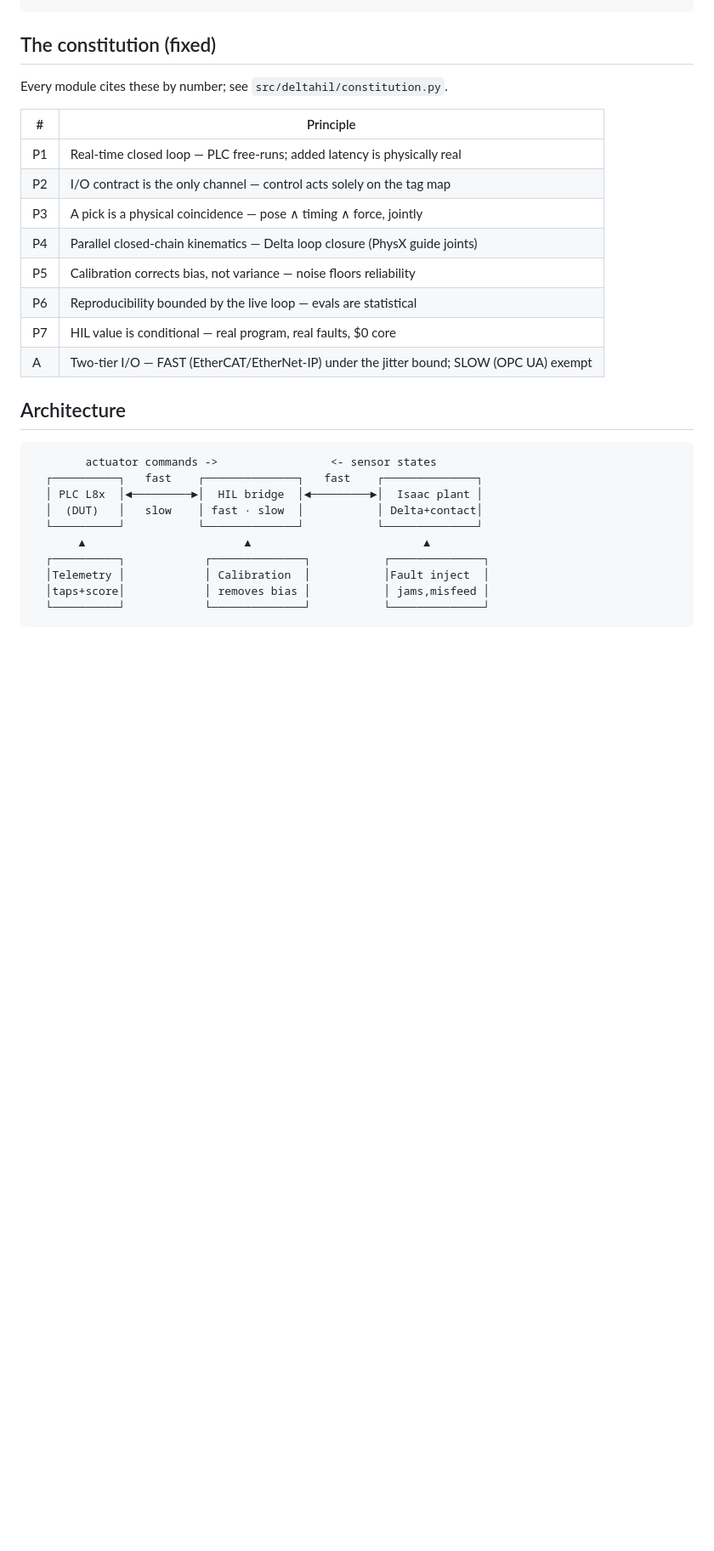
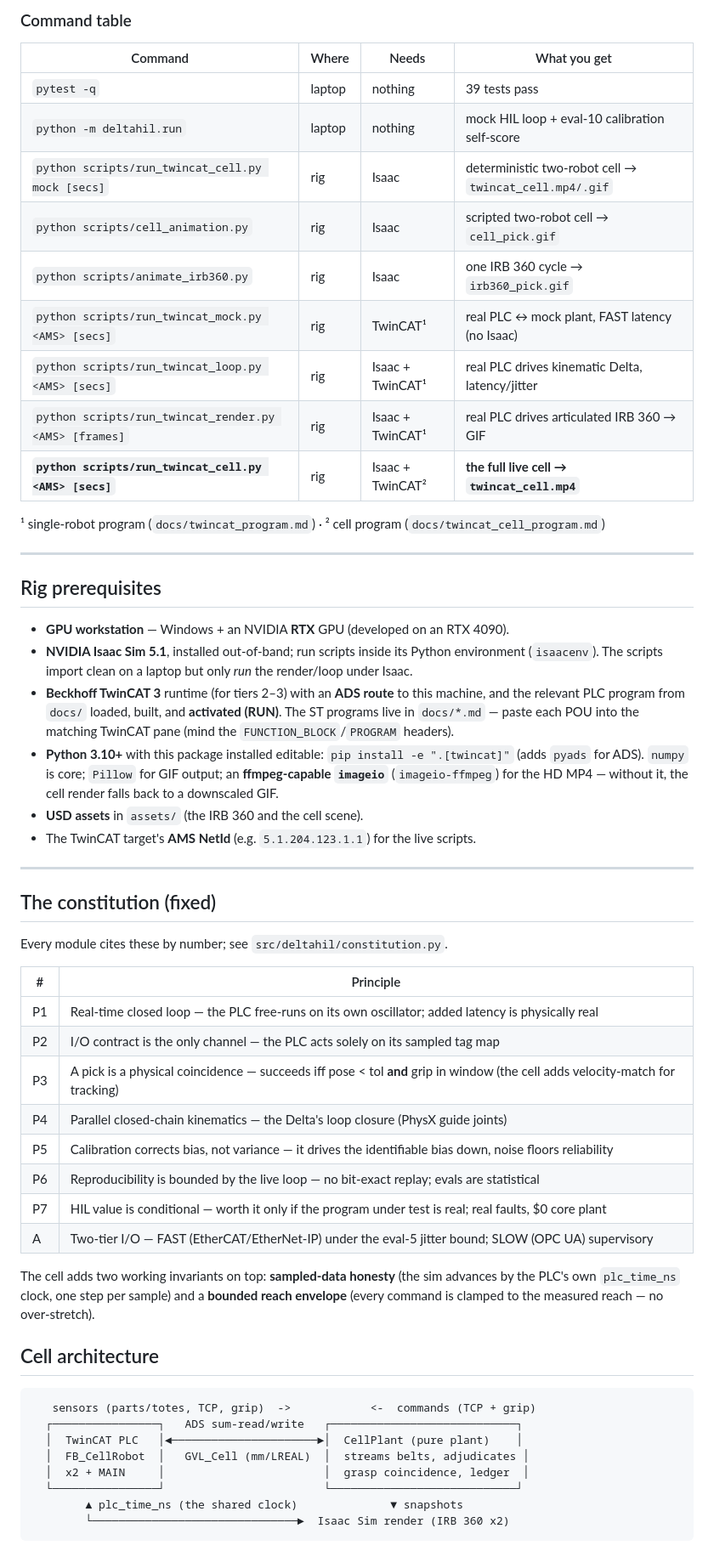
Before and after one commit to harshalaptraise/delta-hil, a Markdown page: README.md, the part around one of its changes. Shown at 85% size. GitHub-like rendering; blank space fills up the shorter version.

Commit message:
docs: rewrite README -- run progression (laptop -> full cell), rig prereqs, command table

````diff
--- a/README.md
+++ b/README.md
@@ -15,3 +75,39 @@ pytest                     # 10 tests, incl. eval 10 (calibration)
+### Command table
+
+| Command | Where | Needs | What you get |
+|---|---|---|---|
+| `pytest -q` | laptop | nothing | 39 tests pass |
+| `python -m deltahil.run` | laptop | nothing | mock HIL loop + eval-10 calibration self-score |
+| `python scripts/run_twincat_cell.py mock [secs]` | rig | Isaac | deterministic two-robot cell → `twincat_cell.mp4/.gif` |
+| `python scripts/cell_animation.py` | rig | Isaac | scripted two-robot cell → `cell_pick.gif` |
+| `python scripts/animate_irb360.py` | rig | Isaac | one IRB 360 cycle → `irb360_pick.gif` |
+| `python scripts/run_twincat_mock.py <AMS> [secs]` | rig | TwinCAT¹ | real PLC ↔ mock plant, FAST latency (no Isaac) |
+| `python scripts/run_twincat_loop.py <AMS> [secs]` | rig | Isaac + TwinCAT¹ | real PLC drives kinematic Delta, latency/jitter |
+| `python scripts/run_twincat_render.py <AMS> [frames]` | rig | Isaac + TwinCAT¹ | real PLC drives articulated IRB 360 → GIF |
+| **`python scripts/run_twincat_cell.py <AMS> [secs]`** | rig | Isaac + TwinCAT² | **the full live cell → `twincat_cell.mp4`** |
+
+¹ single-robot program (`docs/twincat_program.md`) · ² cell program (`docs/twincat_cell_program.md`)
+
+---
+
+## Rig prerequisites
+
+- **GPU workstation** — Windows + an NVIDIA **RTX** GPU (developed on an RTX 4090).
+- **NVIDIA Isaac Sim 5.1**, installed out-of-band; run scripts inside its Python
+  environment (`isaacenv`). The scripts import clean on a laptop but only *run* the
+  render/loop under Isaac.
+- **Beckhoff TwinCAT 3** runtime (for tiers 2–3) with an **ADS route** to this
+  machine, and the relevant PLC program from `docs/` loaded, built, and **activated
+  (RUN)**. The ST programs live in `docs/*.md` — paste each POU into the matching
+  TwinCAT pane (mind the `FUNCTION_BLOCK`/`PROGRAM` headers).
+- **Python 3.10+** with this package installed editable:
+  `pip install -e ".[twincat]"` (adds `pyads` for ADS). `numpy` is core; `Pillow`
+  for GIF output; an **ffmpeg-capable `imageio`** (`imageio-ffmpeg`) for the HD MP4 —
+  without it, the cell render falls back to a downscaled GIF.
+- **USD assets** in `assets/` (the IRB 360 and the cell scene).
+- The TwinCAT target's **AMS NetId** (e.g. `5.1.204.123.1.1`) for the live scripts.
+
+---
 
 ## The constitution (fixed)
 
@@ -19,27 +115,29 @@ Every module cites these by number; see `src/deltahil/constitution.py`.
 
 | # | Principle |
 |---|---|
-| P1 | Real-time closed loop — PLC free-runs; added latency is physically real |
-| P2 | I/O contract is the only channel — control acts solely on the tag map |
-| P3 | A pick is a physical coincidence — pose ∧ timing ∧ force, jointly |
-| P4 | Parallel closed-chain kinematics — Delta loop closure (PhysX guide joints) |
-| P5 | Calibration corrects bias, not variance — noise floors reliability |
-| P6 | Reproducibility bounded by the live loop — evals are statistical |
-| P7 | HIL value is conditional — real program, real faults, $0 core |
-| A  | Two-tier I/O — FAST (EtherCAT/EtherNet-IP) under the jitter bound; SLOW (OPC UA) exempt |
+| P1 | Real-time closed loop — the PLC free-runs on its own oscillator; added latency is physically real |
+| P2 | I/O contract is the only channel — the PLC acts solely on its sampled tag map |
+| P3 | A pick is a physical coincidence — succeeds iff pose < tol **and** grip in window (the cell adds velocity-match for tracking) |
+| P4 | Parallel closed-chain kinematics — the Delta's loop closure (PhysX guide joints) |
+| P5 | Calibration corrects bias, not variance — it drives the identifiable bias down, noise floors reliability |
+| P6 | Reproducibility is bounded by the live loop — no bit-exact replay; evals are statistical |
+| P7 | HIL value is conditional — worth it only if the program under test is real; real faults, $0 core plant |
+| A  | Two-tier I/O — FAST (EtherCAT/EtherNet-IP) under the eval-5 jitter bound; SLOW (OPC UA) supervisory |
 
-## Architecture
+The cell adds two working invariants on top: **sampled-data honesty** (the sim
+advances by the PLC's own `plc_time_ns` clock, one step per sample) and a **bounded
+reach envelope** (every command is clamped to the measured reach — no over-stretch).
+
+## Cell architecture
 
 ```
-        actuator commands ->                 <- sensor states
-  ┌──────────┐   fast    ┌──────────────┐   fast    ┌──────────────┐
-  │ PLC L8x  │◄─────────►│  HIL bridge  │◄─────────►│  Isaac plant │
-  │  (DUT)   │   slow    │ fast · slow  │           │ Delta+contact│
-  └──────────┘           └──────────────┘           └──────────────┘
-       ▲                        ▲                          ▲
-  ┌──────────┐            ┌──────────────┐           ┌──────────────┐
-  │Telemetry │            │ Calibration  │           │Fault inject  │
-  │taps+score│            │ removes bias │           │ jams,misfeed │
-  └──────────┘            └──────────────┘           └──────────────┘
+   sensors (parts/totes, TCP, grip)  ->            <-  commands (TCP + grip)
+  ┌────────────────┐   ADS sum-read/write   ┌────────────────────────────┐
+  │  TwinCAT PLC   │◄──────────────────────►│  CellPlant (pure plant)    │
+  │  FB_CellRobot  │   GVL_Cell (mm/LREAL)  │  streams belts, adjudicates │
+  │  x2 + MAIN     │                        │  grasp coincidence, ledger  │
+  └────────────────┘                        └────────────────────────────┘
+        ▲ plc_time_ns (the shared clock)              ▼ snapshots
+        └───────────────────────────────►  Isaac Sim render (IRB 360 x2)
 ```
 
````
Also changed, not shown: other parts of README.md (+93 -33 lines).
